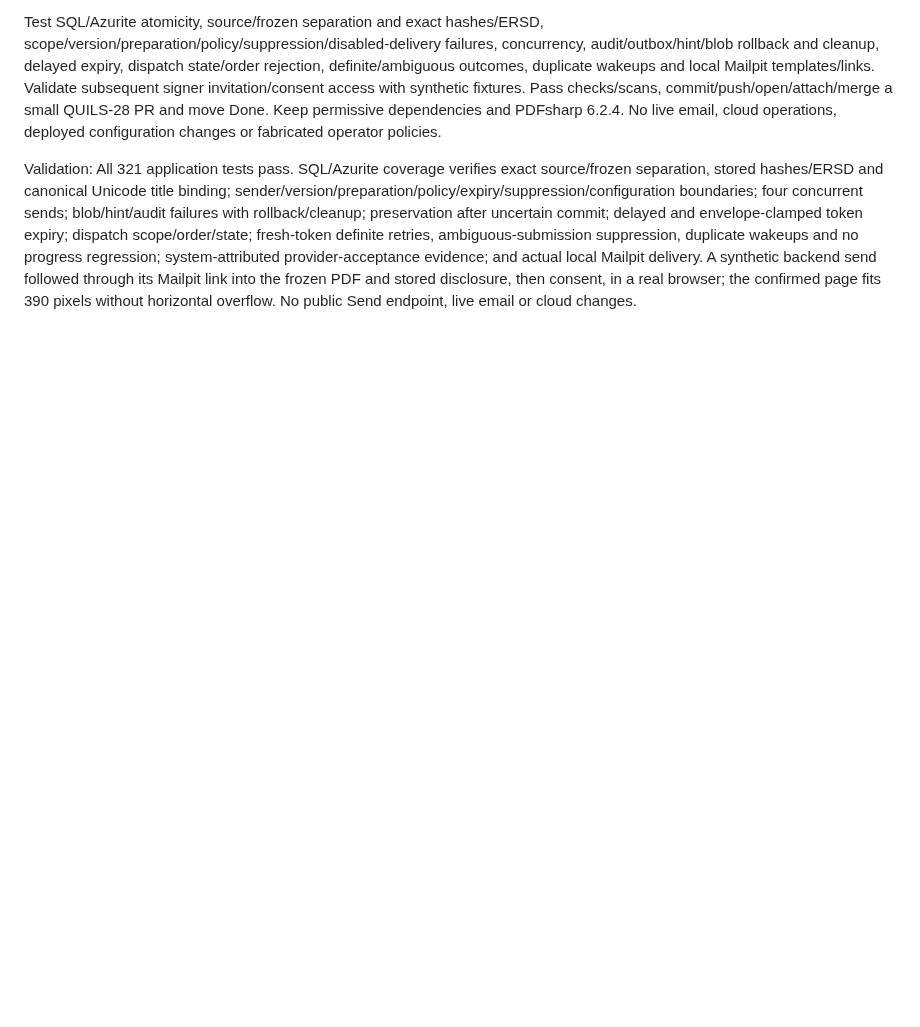
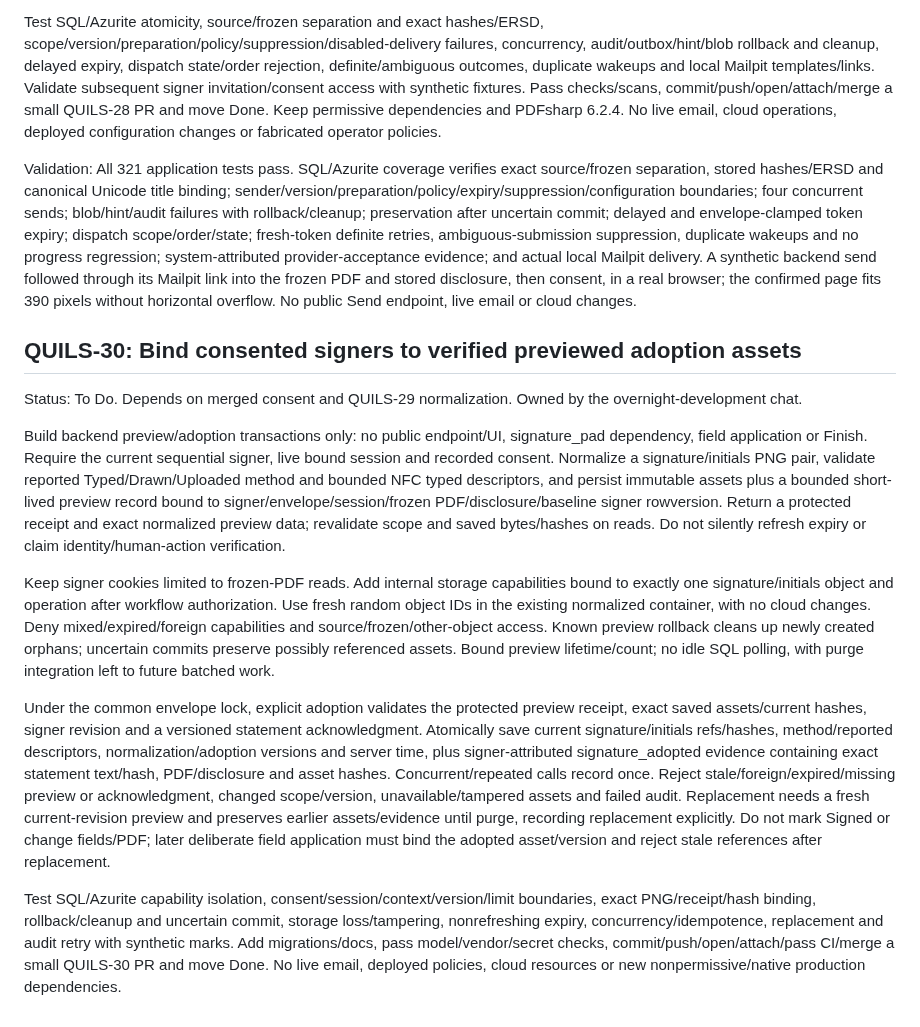
Before and after one commit to henrique-meyer/quillsign, a Markdown page: docs/plan.md, the part around the change. GitHub-like rendering; blank space fills up the shorter version.

Commit message:
QUILS-30 Plan consent-bound signature preview and adoption

```diff
--- a/docs/plan.md
+++ b/docs/plan.md
@@ -310,3 +310,15 @@ Protect invitation scope in the outbox. Create/activate its 256-bit single-use t
 Test SQL/Azurite atomicity, source/frozen separation and exact hashes/ERSD, scope/version/preparation/policy/suppression/disabled-delivery failures, concurrency, audit/outbox/hint/blob rollback and cleanup, delayed expiry, dispatch state/order rejection, definite/ambiguous outcomes, duplicate wakeups and local Mailpit templates/links. Validate subsequent signer invitation/consent access with synthetic fixtures. Pass checks/scans, commit/push/open/attach/merge a small QUILS-28 PR and move Done. Keep permissive dependencies and PDFsharp 6.2.4. No live email, cloud operations, deployed configuration changes or fabricated operator policies.
 
 Validation: All 321 application tests pass. SQL/Azurite coverage verifies exact source/frozen separation, stored hashes/ERSD and canonical Unicode title binding; sender/version/preparation/policy/expiry/suppression/configuration boundaries; four concurrent sends; blob/hint/audit failures with rollback/cleanup; preservation after uncertain commit; delayed and envelope-clamped token expiry; dispatch scope/order/state; fresh-token definite retries, ambiguous-submission suppression, duplicate wakeups and no progress regression; system-attributed provider-acceptance evidence; and actual local Mailpit delivery. A synthetic backend send followed through its Mailpit link into the frozen PDF and stored disclosure, then consent, in a real browser; the confirmed page fits 390 pixels without horizontal overflow. No public Send endpoint, live email or cloud changes.
+
+## QUILS-30: Bind consented signers to verified previewed adoption assets
+
+Status: To Do. Depends on merged consent and QUILS-29 normalization. Owned by the overnight-development chat.
+
+Build backend preview/adoption transactions only: no public endpoint/UI, signature_pad dependency, field application or Finish. Require the current sequential signer, live bound session and recorded consent. Normalize a signature/initials PNG pair, validate reported Typed/Drawn/Uploaded method and bounded NFC typed descriptors, and persist immutable assets plus a bounded short-lived preview record bound to signer/envelope/session/frozen PDF/disclosure/baseline signer rowversion. Return a protected receipt and exact normalized preview data; revalidate scope and saved bytes/hashes on reads. Do not silently refresh expiry or claim identity/human-action verification.
+
+Keep signer cookies limited to frozen-PDF reads. Add internal storage capabilities bound to exactly one signature/initials object and operation after workflow authorization. Use fresh random object IDs in the existing normalized container, with no cloud changes. Deny mixed/expired/foreign capabilities and source/frozen/other-object access. Known preview rollback cleans up newly created orphans; uncertain commits preserve possibly referenced assets. Bound preview lifetime/count; no idle SQL polling, with purge integration left to future batched work.
+
+Under the common envelope lock, explicit adoption validates the protected preview receipt, exact saved assets/current hashes, signer revision and a versioned statement acknowledgment. Atomically save current signature/initials refs/hashes, method/reported descriptors, normalization/adoption versions and server time, plus signer-attributed signature_adopted evidence containing exact statement text/hash, PDF/disclosure and asset hashes. Concurrent/repeated calls record once. Reject stale/foreign/expired/missing preview or acknowledgment, changed scope/version, unavailable/tampered assets and failed audit. Replacement needs a fresh current-revision preview and preserves earlier assets/evidence until purge, recording replacement explicitly. Do not mark Signed or change fields/PDF; later deliberate field application must bind the adopted asset/version and reject stale references after replacement.
+
+Test SQL/Azurite capability isolation, consent/session/context/version/limit boundaries, exact PNG/receipt/hash binding, rollback/cleanup and uncertain commit, storage loss/tampering, nonrefreshing expiry, concurrency/idempotence, replacement and audit retry with synthetic marks. Add migrations/docs, pass model/vendor/secret checks, commit/push/open/attach/pass CI/merge a small QUILS-30 PR and move Done. No live email, deployed policies, cloud resources or new nonpermissive/native production dependencies.
```
